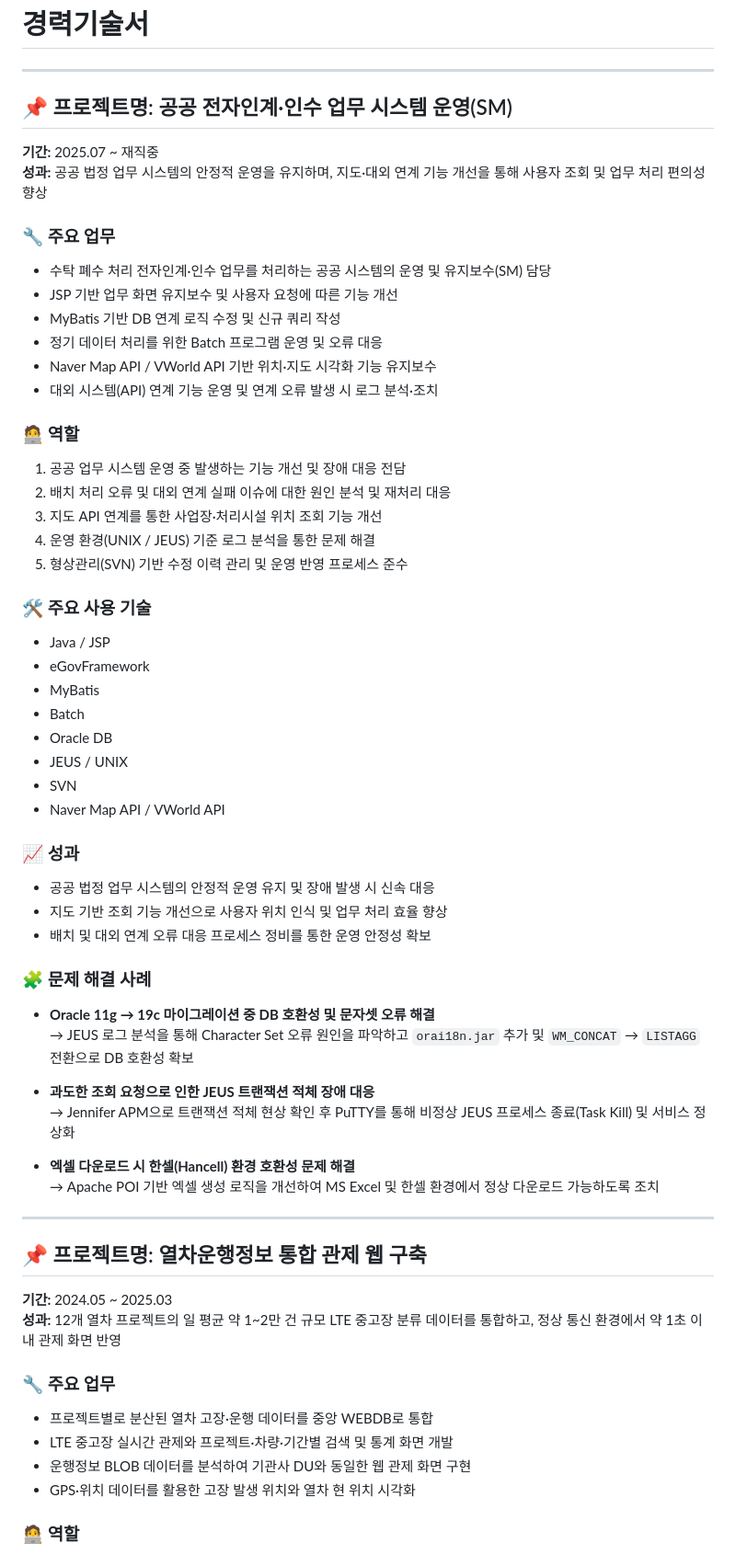
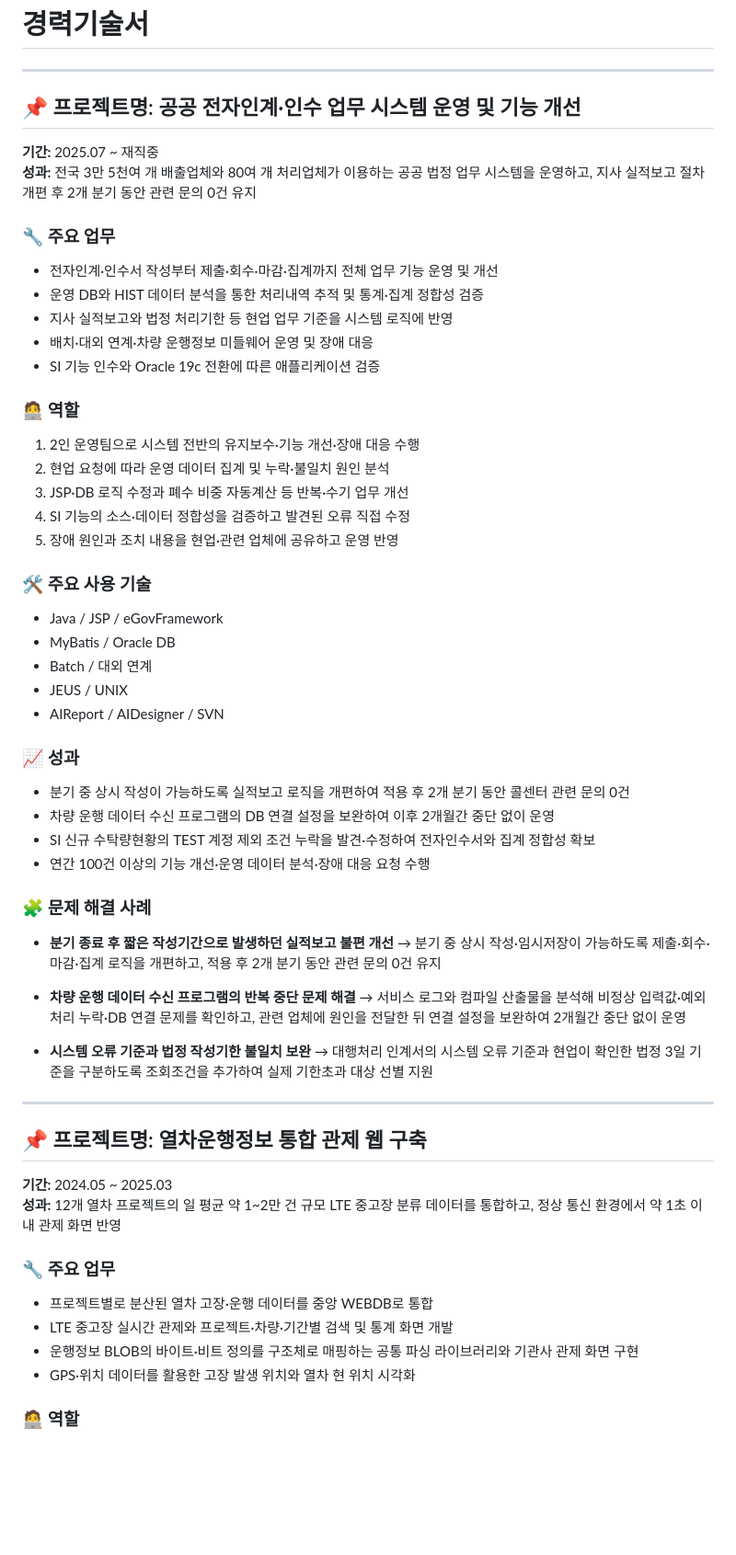
Before and after one commit to leesein1/leesein1.github.io, a Markdown page: Readme.md, the part around one of its changes. Shown at 92% size. Rendered like a GitHub page; blank space fills up the shorter version.

Commit message:
20260901 silee - 공공 시스템 및 열차 관제 경력기술서 개선

```diff
--- a/Readme.md
+++ b/Readme.md
@@ -2,55 +2,52 @@
 
 ---
 
-## 📌 프로젝트명: 공공 전자인계·인수 업무 시스템 운영(SM)
+## 📌 프로젝트명: 공공 전자인계·인수 업무 시스템 운영 및 기능 개선
 
 **기간:** 2025.07 ~ 재직중
-**성과:** 공공 법정 업무 시스템의 안정적 운영을 유지하며, 지도·대외 연계 기능 개선을 통해 사용자 조회 및 업무 처리 편의성 향상
+**성과:** 전국 3만 5천여 개 배출업체와 80여 개 처리업체가 이용하는 공공 법정 업무 시스템을 운영하고, 지사 실적보고 절차 개편 후 2개 분기 동안 관련 문의 0건 유지
 
 ### 🔧 주요 업무
 
-- 수탁 폐수 처리 전자인계·인수 업무를 처리하는 공공 시스템의 운영 및 유지보수(SM) 담당
-- JSP 기반 업무 화면 유지보수 및 사용자 요청에 따른 기능 개선
-- MyBatis 기반 DB 연계 로직 수정 및 신규 쿼리 작성
-- 정기 데이터 처리를 위한 Batch 프로그램 운영 및 오류 대응
-- Naver Map API / VWorld API 기반 위치·지도 시각화 기능 유지보수
-- 대외 시스템(API) 연계 기능 운영 및 연계 오류 발생 시 로그 분석·조치
+- 전자인계·인수서 작성부터 제출·회수·마감·집계까지 전체 업무 기능 운영 및 개선
+- 운영 DB와 HIST 데이터 분석을 통한 처리내역 추적 및 통계·집계 정합성 검증
+- 지사 실적보고와 법정 처리기한 등 현업 업무 기준을 시스템 로직에 반영
+- 배치·대외 연계·차량 운행정보 미들웨어 운영 및 장애 대응
+- SI 기능 인수와 Oracle 19c 전환에 따른 애플리케이션 검증
 
 ### 🧑‍💻 역할
 
-1. 공공 업무 시스템 운영 중 발생하는 기능 개선 및 장애 대응 전담
-2. 배치 처리 오류 및 대외 연계 실패 이슈에 대한 원인 분석 및 재처리 대응
-3. 지도 API 연계를 통한 사업장·처리시설 위치 조회 기능 개선
-4. 운영 환경(UNIX / JEUS) 기준 로그 분석을 통한 문제 해결
-5. 형상관리(SVN) 기반 수정 이력 관리 및 운영 반영 프로세스 준수
+1. 2인 운영팀으로 시스템 전반의 유지보수·기능 개선·장애 대응 수행
+2. 현업 요청에 따라 운영 데이터 집계 및 누락·불일치 원인 분석
+3. JSP·DB 로직 수정과 폐수 비중 자동계산 등 반복·수기 업무 개선
+4. SI 기능의 소스·데이터 정합성을 검증하고 발견된 오류 직접 수정
+5. 장애 원인과 조치 내용을 현업·관련 업체에 공유하고 운영 반영
 
 ### 🛠️ 주요 사용 기술
 
-- Java / JSP
-- eGovFramework
-- MyBatis
-- Batch
-- Oracle DB
+- Java / JSP / eGovFramework
+- MyBatis / Oracle DB
+- Batch / 대외 연계
 - JEUS / UNIX
-- SVN
-- Naver Map API / VWorld API
+- AIReport / AIDesigner / SVN
 
 ### 📈 성과
 
-- 공공 법정 업무 시스템의 안정적 운영 유지 및 장애 발생 시 신속 대응
-- 지도 기반 조회 기능 개선으로 사용자 위치 인식 및 업무 처리 효율 향상
-- 배치 및 대외 연계 오류 대응 프로세스 정비를 통한 운영 안정성 확보
+- 분기 중 상시 작성이 가능하도록 실적보고 로직을 개편하여 적용 후 2개 분기 동안 콜센터 관련 문의 0건
+- 차량 운행 데이터 수신 프로그램의 DB 연결 설정을 보완하여 이후 2개월간 중단 없이 운영
+- SI 신규 수탁량현황의 TEST 계정 제외 조건 누락을 발견·수정하여 전자인수서와 집계 정합성 확보
+- 연간 100건 이상의 기능 개선·운영 데이터 분석·장애 대응 요청 수행
 
 ### 🧩 문제 해결 사례
 
-- **Oracle 11g → 19c 마이그레이션 중 DB 호환성 및 문자셋 오류 해결**
-  → JEUS 로그 분석을 통해 Character Set 오류 원인을 파악하고 `orai18n.jar` 추가 및 `WM_CONCAT` → `LISTAGG` 전환으로 DB 호환성 확보
+- **분기 종료 후 짧은 작성기간으로 발생하던 실적보고 불편 개선**
+  → 분기 중 상시 작성·임시저장이 가능하도록 제출·회수·마감·집계 로직을 개편하고, 적용 후 2개 분기 동안 관련 문의 0건 유지
 
-- **과도한 조회 요청으로 인한 JEUS 트랜잭션 적체 장애 대응**
-  → Jennifer APM으로 트랜잭션 적체 현상 확인 후 PuTTY를 통해 비정상 JEUS 프로세스 종료(Task Kill) 및 서비스 정상화
+- **차량 운행 데이터 수신 프로그램의 반복 중단 문제 해결**
+  → 서비스 로그와 컴파일 산출물을 분석해 비정상 입력값·예외처리 누락·DB 연결 문제를 확인하고, 관련 업체에 원인을 전달한 뒤 연결 설정을 보완하여 2개월간 중단 없이 운영
 
-- **엑셀 다운로드 시 한셀(Hancell) 환경 호환성 문제 해결**
-  → Apache POI 기반 엑셀 생성 로직을 개선하여 MS Excel 및 한셀 환경에서 정상 다운로드 가능하도록 조치
+- **시스템 오류 기준과 법정 작성기한 불일치 보완**
+  → 대행처리 인계서의 시스템 오류 기준과 현업이 확인한 법정 3일 기준을 구분하도록 조회조건을 추가하여 실제 기한초과 대상 선별 지원
 
 ---
 
@@ -63,7 +60,7 @@
 
 - 프로젝트별로 분산된 열차 고장·운행 데이터를 중앙 WEBDB로 통합
 - LTE 중고장 실시간 관제와 프로젝트·차량·기간별 검색 및 통계 화면 개발
-- 운행정보 BLOB 데이터를 분석하여 기관사 DU와 동일한 웹 관제 화면 구현
+- 운행정보 BLOB의 바이트·비트 정의를 구조체로 매핑하는 공통 파싱 라이브러리와 기관사 관제 화면 구현
 - GPS·위치 데이터를 활용한 고장 발생 위치와 열차 현 위치 시각화
 
 ### 🧑‍💻 역할
```
Also changed, not shown: other parts of Readme.md (+4 -1 lines).
